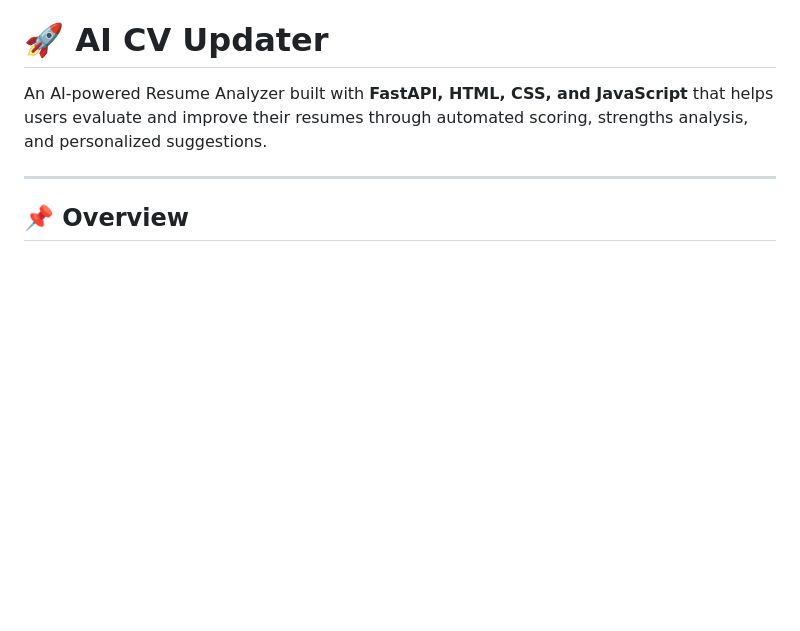
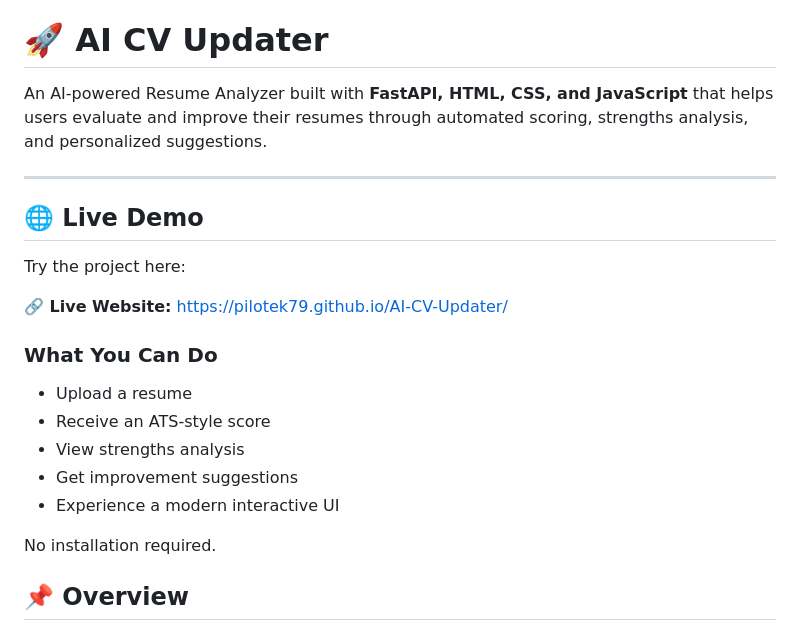
Before and after one commit to PILOTEK79/AI-CV-Updater, a Markdown page: README.md, the part around the change. GitHub-like rendering; blank space fills up the shorter version.

```diff
--- a/README.md
+++ b/README.md
@@ -3,6 +3,21 @@
 An AI-powered Resume Analyzer built with **FastAPI, HTML, CSS, and JavaScript** that helps users evaluate and improve their resumes through automated scoring, strengths analysis, and personalized suggestions.
 
 ---
+## 🌐 Live Demo
+
+Try the project here:
+
+**🔗 Live Website:** https://pilotek79.github.io/AI-CV-Updater/
+
+### What You Can Do
+
+* Upload a resume
+* Receive an ATS-style score
+* View strengths analysis
+* Get improvement suggestions
+* Experience a modern interactive UI
+
+No installation required.
 
 ## 📌 Overview
 
```
